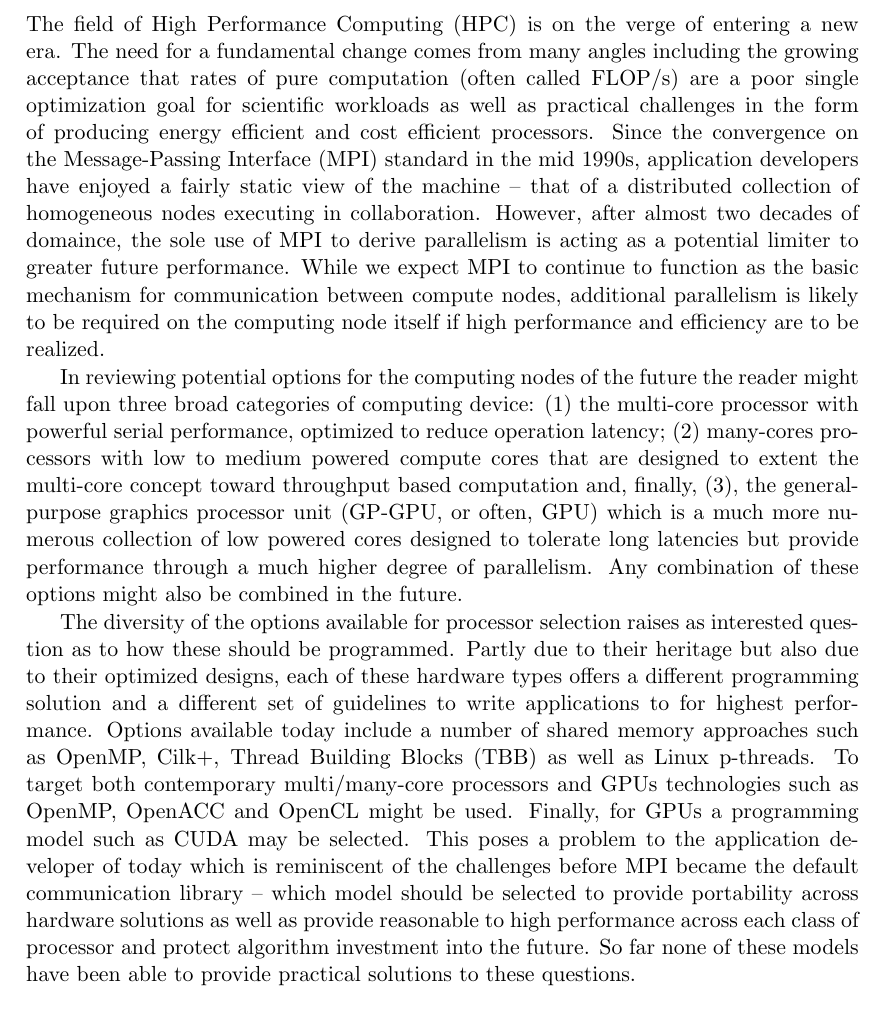
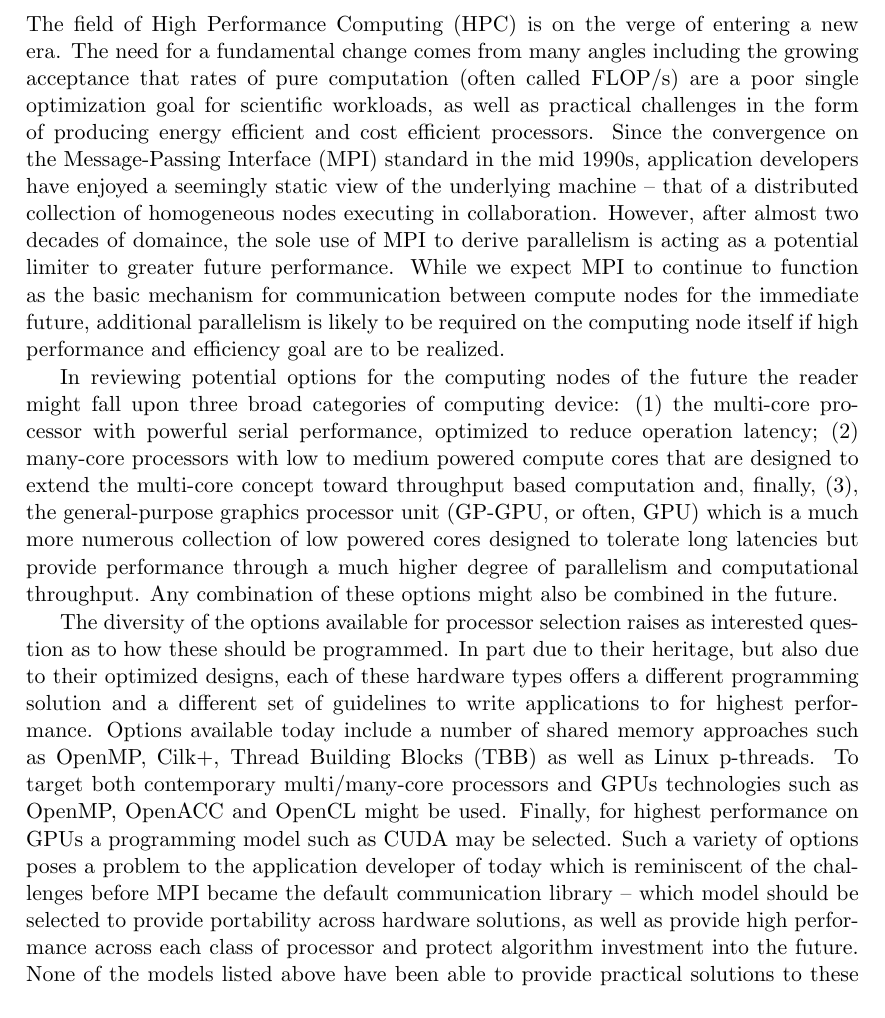
Before and after one commit to kokkos/ProgrammingGuide, a LaTeX thesis (Kokkos_PG.tex, which reads Kokkos_PG_Introduction.tex): part of page 9 of 67, cut so that both start at the same text. Compiled offline with pdfLaTeX.

Commit message:
Fixed typos in the Intro (it was a late flight when I typed these).

```diff
--- a/Kokkos_PG_Introduction.tex
+++ b/Kokkos_PG_Introduction.tex
@@ -1,42 +1,48 @@
 
 
-\chapter{Introduction}\label{C:intro}
+\chapter{Introduction}
+\label{C:intro}
 
 \noindent
 The field of High Performance Computing (HPC) is on the verge of entering a new era. The need
 for a fundamental change comes from many angles including the growing acceptance that rates of
 pure computation (often called FLOP/s) are a poor single optimization goal for scientific
-workloads as well as practical challenges in the form of producing energy efficient and cost
+workloads, as well as practical challenges in the form of producing energy efficient and cost
 efficient processors. Since the convergence on the Message-Passing Interface (MPI) standard
-in the mid 1990s, application developers have enjoyed a fairly static view of the machine --
+in the mid 1990s, application developers have enjoyed a seemingly static view of the
+underlying machine --
 that of a distributed collection of homogeneous nodes executing in collaboration. However,
 after almost two decades of domaince, the sole use of MPI to derive parallelism is acting as
 a potential limiter to greater future performance. While we expect MPI to continue to function
-as the basic mechanism for communication between compute nodes, additional parallelism is
-likely to be required on the computing node itself if high performance and efficiency are to be
-realized.
+as the basic mechanism for communication between compute nodes for the immediate future,
+additional parallelism is
+likely to be required on the computing node itself if high performance and efficiency goal
+are to be realized.
 
 In reviewing potential options for the computing nodes of the future the reader might fall
 upon three broad categories of computing device: (1) the multi-core processor with powerful
-serial performance, optimized to reduce operation latency; (2) many-cores processors with
-low to medium powered compute cores that are designed to extent the multi-core concept toward
+serial performance, optimized to reduce operation latency; (2) many-core processors with
+low to medium powered compute cores that are designed to extend the multi-core concept toward
 throughput based computation and, finally, (3), the general-purpose graphics processor unit
 (GP-GPU, or often, GPU) which is a much more numerous collection of low powered cores designed
 to tolerate long latencies but provide performance through a much higher degree of
-parallelism. Any combination of these options might also be combined in the future.
+parallelism and computational throughput. Any combination of these options might also be
+combined in the future.
 
 The diversity of the options available for processor selection raises as interested question
-as to how these should be programmed. Partly due to their heritage but also due to their
+as to how these should be programmed. In part due to their heritage, but also due to their
 optimized designs, each of these hardware types offers a different programming solution and
 a different set of guidelines to write applications to for highest performance. Options available
 today include a number of shared memory approaches such as OpenMP, Cilk+, Thread Building Blocks
 (TBB) as well as Linux p-threads. To target both contemporary multi/many-core processors and
-GPUs technologies such as OpenMP, OpenACC and OpenCL might be used. Finally, for GPUs a
-programming model such as CUDA may be selected. This poses a problem to the application
+GPUs technologies such as OpenMP, OpenACC and OpenCL might be used. Finally, for highest
+performance on GPUs a
+programming model such as CUDA may be selected. Such a variety of options poses a problem
+to the application
 developer of today which is reminiscent of the challenges before MPI became the default
 communication library -- which model should be selected to provide portability across hardware
-solutions as well as provide reasonable to high performance across each class of processor and
-protect algorithm investment into the future. So far none of these models have been able to
+solutions, as well as provide high performance across each class of processor and
+protect algorithm investment into the future. None of the models listed above have been able to
 provide practical solutions to these questions.
 
 The Kokkos programming model described in this programming guide seeks to address these
```
Also changed, not shown: Kokkos_PG_Introduction.tex (6 more changed lines).
